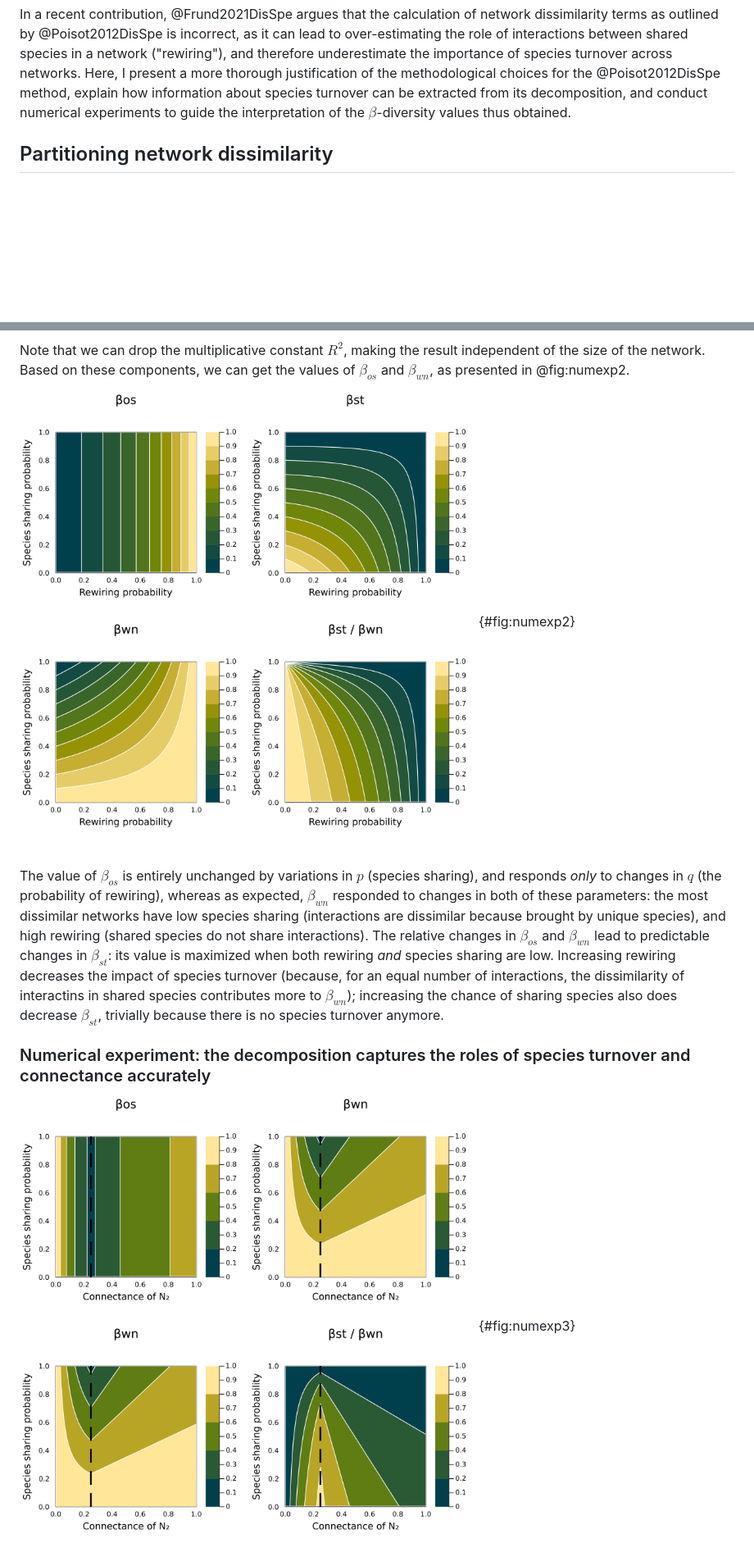
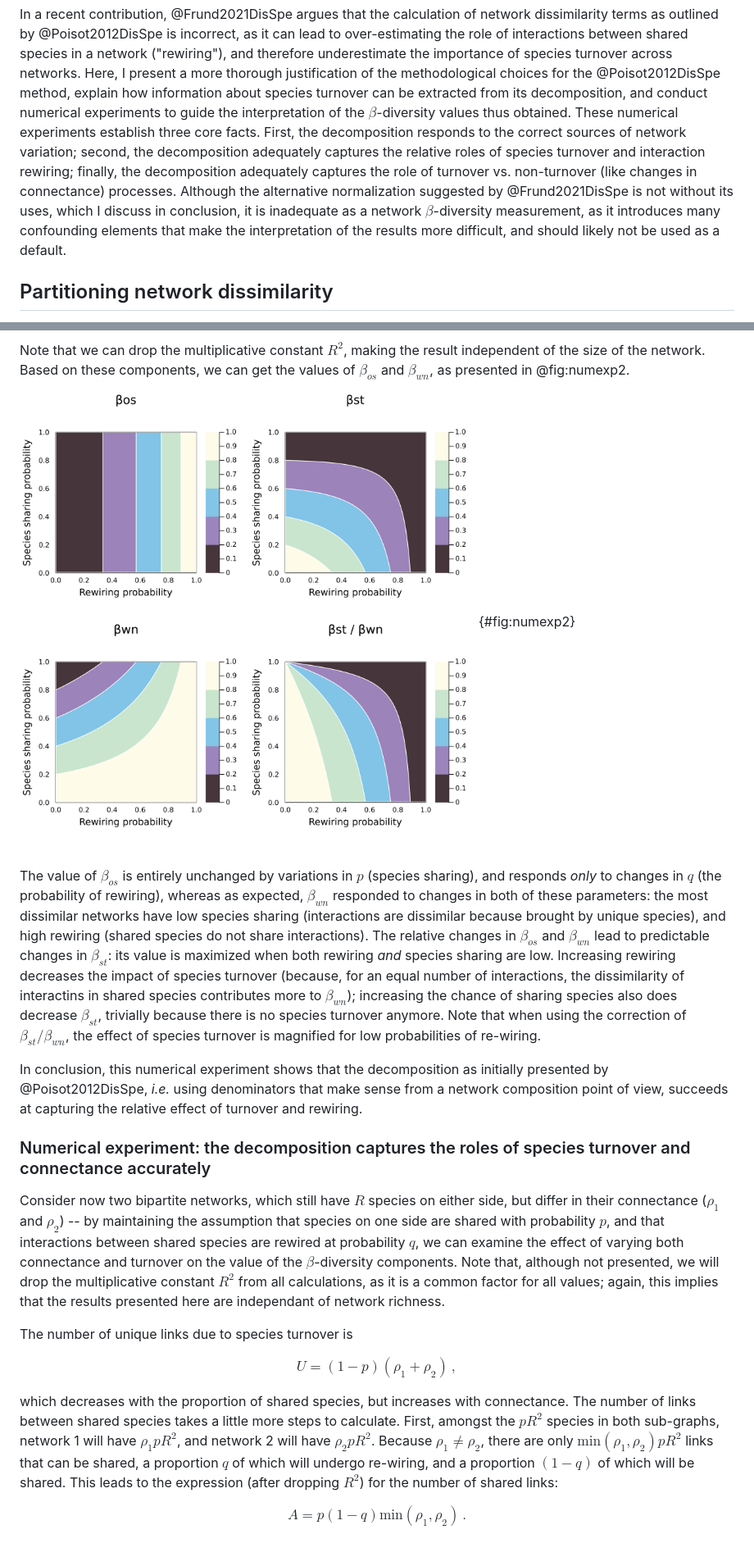
Before and after one commit to PoisotLab/ms_betadiversity_response, a Markdown page: maintext.md, 2 parts joined by grey strips. Shown: that part at 82% size. GitHub-like rendering; pictures changed too: numexp2.png, numexp3.png; blank space fills up the shorter version.

Commit message:
figues and text update

```diff
--- a/maintext.md
+++ b/maintext.md
@@ -43,7 +43,16 @@ turnover across networks. Here, I present a more thorough justification of the
 methodological choices for the @Poisot2012DisSpe method, explain how information
 about species turnover can be extracted from its decomposition, and conduct
 numerical experiments to guide the interpretation of the $\beta$-diversity
-values thus obtained.
+values thus obtained. These numerical experiments establish three core facts.
+First, the decomposition responds to the correct sources of network variation;
+second, the decomposition adequately captures the relative roles of species
+turnover and interaction rewiring; finally, the decomposition adequately
+captures the role of turnover vs. non-turnover (like changes in connectance)
+processes. Although the alternative normalization suggested by @Frund2021DisSpe
+is not without its uses, which I discuss in conclusion, it is inadequate as a
+network $\beta$-diversity measurement, as it introduces many confounding
+elements that make the interpretation of the results more difficult, and should
+likely not be used as a default.
 
 ## Partitioning network dissimilarity
 
@@ -335,9 +344,38 @@ when both rewiring *and* species sharing are low. Increasing rewiring decreases
 the impact of species turnover (because, for an equal number of interactions,
 the dissimilarity of interactins in shared species contributes more to
 $\beta_{wn}$); increasing the chance of sharing species also does decrease
-$\beta_{st}$, trivially because there is no species turnover anymore.
+$\beta_{st}$, trivially because there is no species turnover anymore. Note that
+when using the correction of $\beta_{st}/\beta_{wn}$, the effect of species
+turnover is magnified for low probabilities of re-wiring.
 
+In conclusion, this numerical experiment shows that the decomposition as
+initially presented by @Poisot2012DisSpe, *i.e.* using denominators that make
+sense from a network composition point of view, succeeds at capturing the
+relative effect of turnover and rewiring.
 ### Numerical experiment: the decomposition captures the roles of species turnover and connectance accurately
 
-![dsds](numexp3.png){#fig:numexp3}
+Consider now two bipartite networks, which still have $R$ species on either
+side, but differ in their connectance ($\rho_1$ and $\rho_2$) -- by maintaining
+the assumption that species on one side are shared with probability $p$, and
+that interactions between shared species are rewired at probability $q$, we can
+examine the effect of varying both connectance and turnover on the value of the
+$\beta$-diversity components. Note that, although not presented, we will drop
+the multiplicative constant $R^2$ from all calculations, as it is a common
+factor for all values; again, this implies that the results presented here are
+independant of network richness.
 
+The number of unique links due to species turnover is
+
+$$U = (1-p)(\rho_1 + \rho_2)\,,$$
+
+which decreases with the proportion of shared species, but increases with
+connectance. The number of links between shared species takes a little more
+steps to calculate. First, amongst the $pR^2$ species in both sub-graphs,
+network 1 will have $\rho_1 pR^2$, and network 2 will have $\rho_2 pR^2$.
+Because $\rho_1 \neq \rho_2$, there are only $\text{min}(\rho_1, \rho_2)pR^2$
+links that can be shared, a proportion $q$ of which will undergo re-wiring, and
+a proportion $(1-q)$ of which will be shared. This leads to the expression
+(after dropping $R^2$) for the number of shared links:
+
+$$A = p (1-q) \text{min}(\rho_1, \rho_2)\,.$$
+
```
Also changed, not shown: other parts of maintext.md (+36 -0 lines), numexp1.png, 2 other files.
